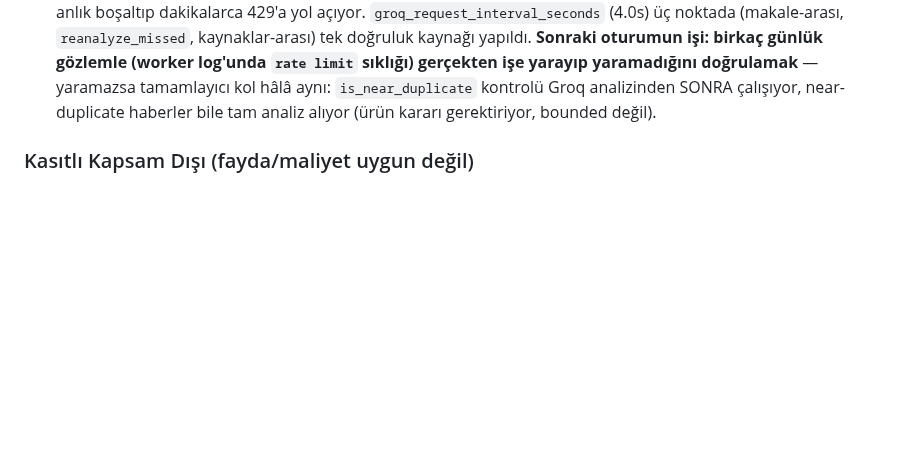
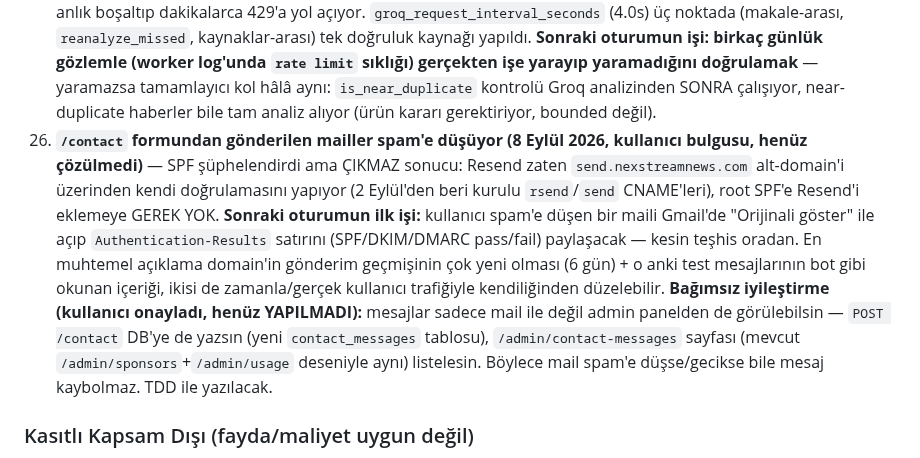
Before and after one commit to MaviMakumba/NexStream-News-Engine, a Markdown page: CLAUDE.md, the part around the change. Drawn GitHub-style; blank space fills up the shorter version.

Commit message:
docs: contact formu spam bulgusu + admin panel plani roadmap'e not dusuldu
Kullanici bulgusu: /contact'tan giden mailler spam'e dusuyor. SPF arastirildi,
sebep O DEGIL (Resend send. alt-domaininde kendi dogrulamasini yapiyor).
Kesin teshis icin kullanicinin Gmail 'Orijinali goster' paylasmasi bekleniyor.
Bagimsiz iyilestirme olarak admin panelden de gorulebilir olmasi onaylandi,
sonraki oturumda TDD ile yazilacak.

```diff
--- a/CLAUDE.md
+++ b/CLAUDE.md
@@ -223,6 +223,22 @@ GERÇEKTEN bekleyen işler var:
     `is_near_duplicate` kontrolü Groq analizinden SONRA çalışıyor, near-
     duplicate haberler bile tam analiz alıyor (ürün kararı gerektiriyor,
     bounded değil).
+26. **`/contact` formundan gönderilen mailler spam'e düşüyor (8 Eylül 2026,
+    kullanıcı bulgusu, henüz çözülmedi)** — SPF şüphelendirdi ama ÇIKMAZ
+    sonucu: Resend zaten `send.nexstreamnews.com` alt-domain'i üzerinden
+    kendi doğrulamasını yapıyor (2 Eylül'den beri kurulu `rsend`/`send`
+    CNAME'leri), root SPF'e Resend'i eklemeye GEREK YOK. **Sonraki
+    oturumun ilk işi:** kullanıcı spam'e düşen bir maili Gmail'de "Orijinali
+    göster" ile açıp `Authentication-Results` satırını (SPF/DKIM/DMARC
+    pass/fail) paylaşacak — kesin teşhis oradan. En muhtemel açıklama
+    domain'in gönderim geçmişinin çok yeni olması (6 gün) + o anki test
+    mesajlarının bot gibi okunan içeriği, ikisi de zamanla/gerçek kullanıcı
+    trafiğiyle kendiliğinden düzelebilir. **Bağımsız iyileştirme (kullanıcı
+    onayladı, henüz YAPILMADI):** mesajlar sadece mail ile değil admin
+    panelden de görülebilsin — `POST /contact` DB'ye de yazsın (yeni
+    `contact_messages` tablosu), `/admin/contact-messages` sayfası (mevcut
+    `/admin/sponsors`+`/admin/usage` deseniyle aynı) listelesin. Böylece
+    mail spam'e düşse/gecikse bile mesaj kaybolmaz. TDD ile yazılacak.
 
 ### Kasıtlı Kapsam Dışı (fayda/maliyet uygun değil)
 K8s/Helm, Qdrant migration, CQRS, NTV Playwright scraper, Twitter/X entegrasyonu,
```
